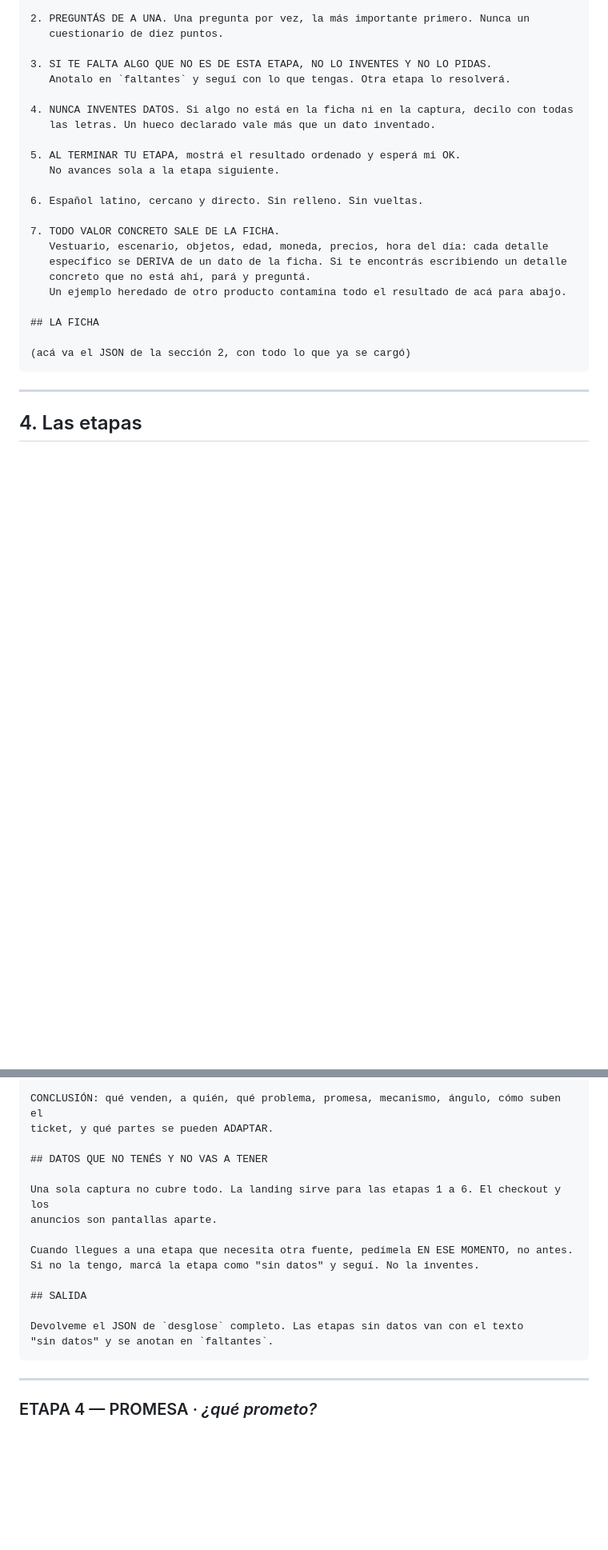
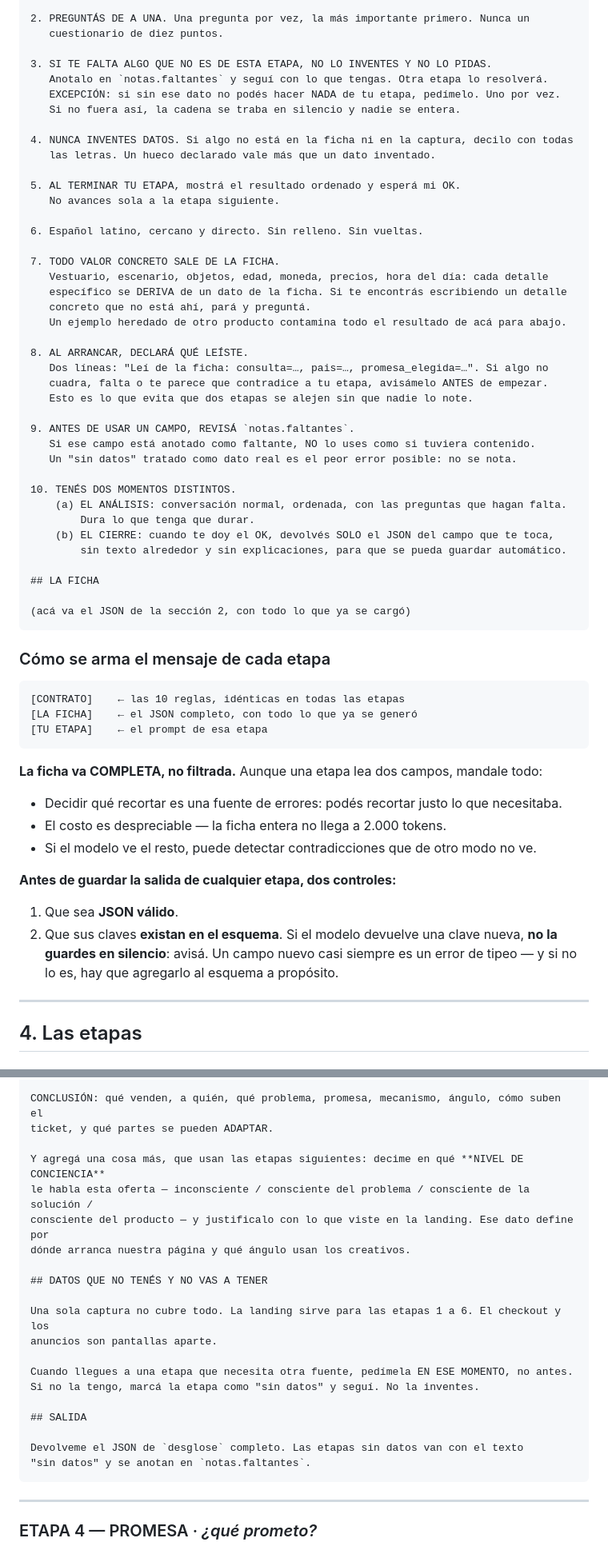
Before and after one commit to medinetarg-creator/radar-prototipo, a Markdown page: RADAR-Prompts-encadenados.md, 2 parts joined by grey strips. Shown at 80% size. GitHub-like rendering; blank space fills up the shorter version.

Commit message:
Auditoria de integridad: consistencia de campos, reglas 8-10, controles

````diff
--- a/RADAR-Prompts-encadenados.md
+++ b/RADAR-Prompts-encadenados.md
@@ -147,7 +149,9 @@ resultados en la FICHA que te paso abajo.
    cuestionario de diez puntos.
 
 3. SI TE FALTA ALGO QUE NO ES DE ESTA ETAPA, NO LO INVENTES Y NO LO PIDAS.
-   Anotalo en `faltantes` y seguí con lo que tengas. Otra etapa lo resolverá.
+   Anotalo en `notas.faltantes` y seguí con lo que tengas. Otra etapa lo resolverá.
+   EXCEPCIÓN: si sin ese dato no podés hacer NADA de tu etapa, pedímelo. Uno por vez.
+   Si no fuera así, la cadena se traba en silencio y nadie se entera.
 
 4. NUNCA INVENTES DATOS. Si algo no está en la ficha ni en la captura, decilo con todas
    las letras. Un hueco declarado vale más que un dato inventado.
@@ -163,10 +167,46 @@ resultados en la FICHA que te paso abajo.
    concreto que no está ahí, pará y preguntá.
    Un ejemplo heredado de otro producto contamina todo el resultado de acá para abajo.
 
+8. AL ARRANCAR, DECLARÁ QUÉ LEÍSTE.
+   Dos líneas: "Leí de la ficha: consulta=…, pais=…, promesa_elegida=…". Si algo no
+   cuadra, falta o te parece que contradice a tu etapa, avisámelo ANTES de empezar.
+   Esto es lo que evita que dos etapas se alejen sin que nadie lo note.
+
+9. ANTES DE USAR UN CAMPO, REVISÁ `notas.faltantes`.
+   Si ese campo está anotado como faltante, NO lo uses como si tuviera contenido.
+   Un "sin datos" tratado como dato real es el peor error posible: no se nota.
+
+10. TENÉS DOS MOMENTOS DISTINTOS.
+    (a) EL ANÁLISIS: conversación normal, ordenada, con las preguntas que hagan falta.
+        Dura lo que tenga que durar.
+    (b) EL CIERRE: cuando te doy el OK, devolvés SOLO el JSON del campo que te toca,
+        sin texto alrededor y sin explicaciones, para que se pueda guardar automático.
+
 ## LA FICHA
 
 (acá va el JSON de la sección 2, con todo lo que ya se cargó)
 ```
+
+### Cómo se arma el mensaje de cada etapa
+
+```
+[CONTRATO]    ← las 10 reglas, idénticas en todas las etapas
+[LA FICHA]    ← el JSON completo, con todo lo que ya se generó
+[TU ETAPA]    ← el prompt de esa etapa
+```
+
+**La ficha va COMPLETA, no filtrada.** Aunque una etapa lea dos campos, mandale todo:
+
+- Decidir qué recortar es una fuente de errores: podés recortar justo lo que necesitaba.
+- El costo es despreciable — la ficha entera no llega a 2.000 tokens.
+- Si el modelo ve el resto, puede detectar contradicciones que de otro modo no ve.
+
+**Antes de guardar la salida de cualquier etapa, dos controles:**
+
+1. Que sea **JSON válido**.
+2. Que sus claves **existan en el esquema**. Si el modelo devuelve una clave nueva, **no la
+   guardes en silencio**: avisá. Un campo nuevo casi siempre es un error de tipeo — y si no
+   lo es, hay que agregarlo al esquema a propósito.
 
 ---
 
@@ -326,6 +384,11 @@ Las 11 etapas:
 CONCLUSIÓN: qué venden, a quién, qué problema, promesa, mecanismo, ángulo, cómo suben el
 ticket, y qué partes se pueden ADAPTAR.
 
+Y agregá una cosa más, que usan las etapas siguientes: decime en qué **NIVEL DE CONCIENCIA**
+le habla esta oferta — inconsciente / consciente del problema / consciente de la solución /
+consciente del producto — y justificalo con lo que viste en la landing. Ese dato define por
+dónde arranca nuestra página y qué ángulo usan los creativos.
+
 ## DATOS QUE NO TENÉS Y NO VAS A TENER
 
 Una sola captura no cubre todo. La landing sirve para las etapas 1 a 6. El checkout y los
@@ -337,7 +400,7 @@ Si no la tengo, marcá la etapa como "sin datos" y seguí. No la inventes.
 ## SALIDA
 
 Devolveme el JSON de `desglose` completo. Las etapas sin datos van con el texto
-"sin datos" y se anotan en `faltantes`.
+"sin datos" y se anotan en `notas.faltantes`.
 ```
 
 ---
````
Also changed, not shown: other parts of RADAR-Prompts-encadenados.md (+78 -8 lines).
